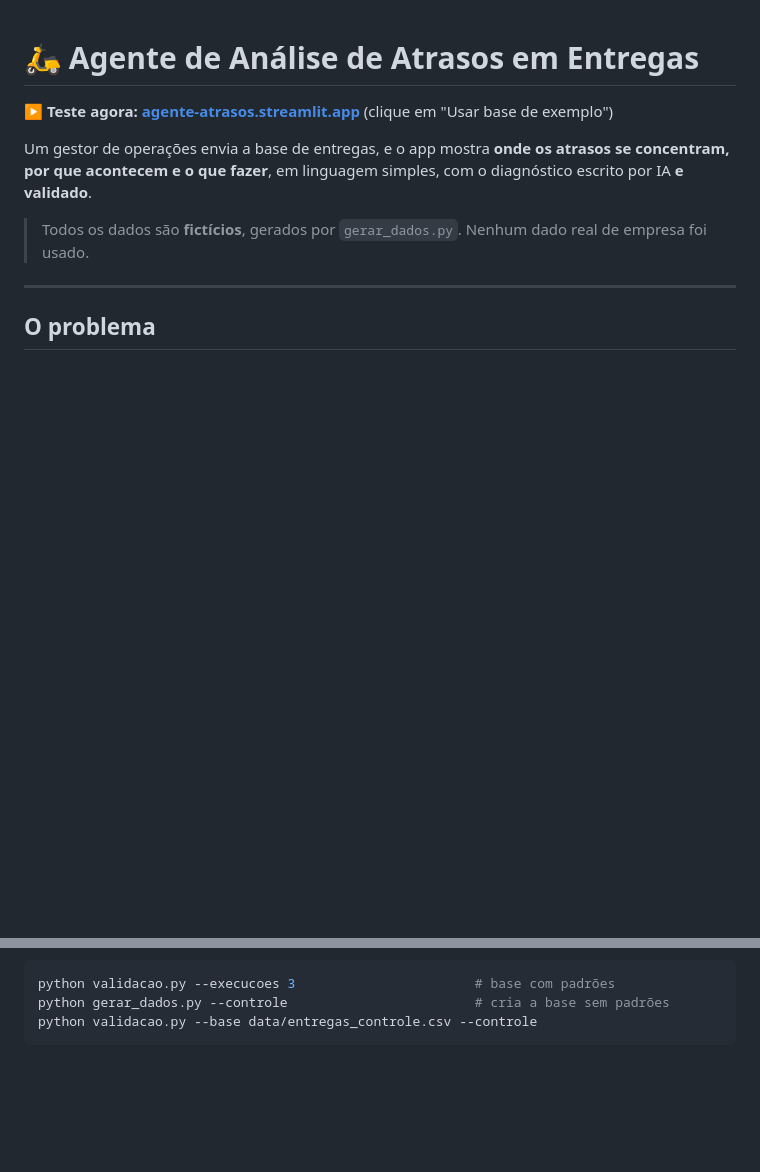
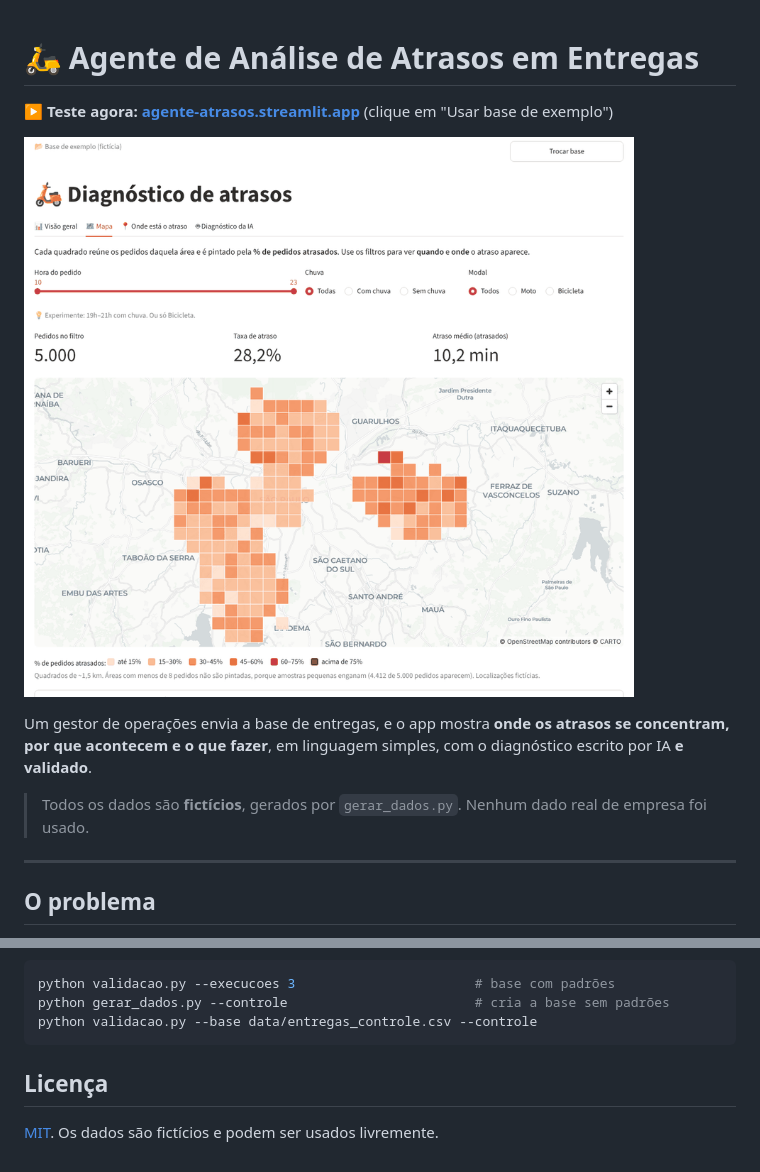
Before and after one commit to lgthebaldi/agente-atrasos-entregas, a Markdown page: README.md, 2 parts joined by grey strips. GitHub-like rendering; pictures changed too: docs/demo.gif (added); blank space fills up the shorter version.

Commit message:
docs: GIF da demo no topo do README e licença MIT
- docs/demo.gif: mapa com o filtro 19h-21h com chuva e o diagnóstico da IA,
  gravado do app publicado
- LICENSE (MIT) e seção de licença no README

````diff
--- a/README.md
+++ b/README.md
@@ -1,6 +1,8 @@
 # 🛵 Agente de Análise de Atrasos em Entregas
 
 **▶️ Teste agora: [agente-atrasos.streamlit.app](https://agente-atrasos.streamlit.app/)** (clique em "Usar base de exemplo")
+
+![Demonstração: mapa de São Paulo com o filtro "19h–21h com chuva" (a taxa de atraso vai de 28% para 81%) e o diagnóstico escrito pela IA](docs/demo.gif)
 
 Um gestor de operações envia a base de entregas, e o app mostra **onde os atrasos se concentram, por que acontecem e o que fazer**, em linguagem simples, com o diagnóstico escrito por IA **e validado**.
 
@@ -142,3 +144,7 @@ python validacao.py --execucoes 3                       # base com padrões
 python gerar_dados.py --controle                        # cria a base sem padrões
 python validacao.py --base data/entregas_controle.csv --controle
 ```
+
+## Licença
+
+[MIT](./LICENSE). Os dados são fictícios e podem ser usados livremente.
````
Also changed, not shown: 1 other file.
